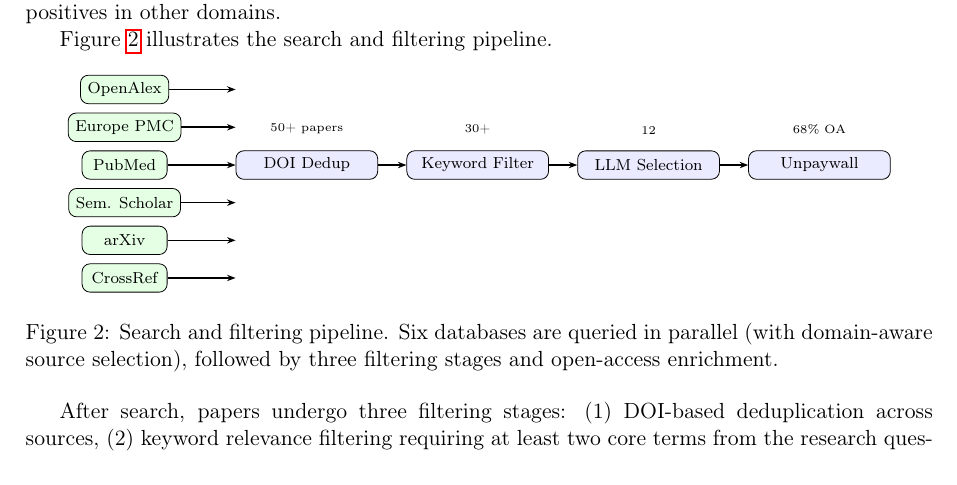
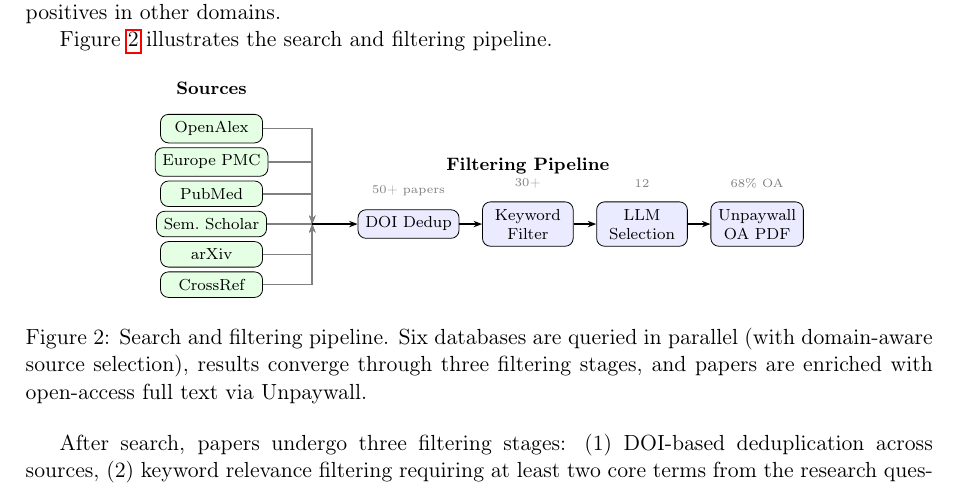
Before and after one commit to arnold117/LitScribe, a LaTeX paper (docs/arxiv/main.tex): part of page 3 of 7, cut so that both start at the same text. Compiled offline with pdfLaTeX.

Commit message:
fix(paper): Figure 2 search diagram — arrows converge properly
Fixed TikZ layout: 6 database nodes → merge point → filtering pipeline.
Was: arrows disconnected, nodes misaligned.
Now: proper convergence with gray arrows, labeled stages, count annotations.

Co-Authored-By: Claude Opus 4.6 (1M context) <noreply@anthropic.com>

```diff
--- a/docs/arxiv/main.tex
+++ b/docs/arxiv/main.tex
@@ -153,39 +153,49 @@ Figure~\ref{fig:search} illustrates the search and filtering pipeline.
 \begin{figure}[ht]
 \centering
 \begin{tikzpicture}[
-    node distance=0.3cm,
-    db/.style={draw, rounded corners, minimum width=1.5cm, minimum height=0.5cm, font=\scriptsize, fill=green!10},
-    proc/.style={draw, rounded corners, minimum width=2.5cm, minimum height=0.5cm, font=\scriptsize, fill=blue!8},
+    node distance=0.6cm,
+    db/.style={draw, rounded corners, minimum width=1.8cm, minimum height=0.45cm, font=\scriptsize, fill=green!10, align=center},
+    proc/.style={draw, rounded corners, minimum width=1.6cm, minimum height=0.45cm, font=\scriptsize, fill=blue!8, align=center},
     arr/.style={-{Stealth[length=1.5mm]}, thick},
+    every node/.style={font=\scriptsize},
 ]
+    % Databases column
     \node[db] (oa) {OpenAlex};
-    \node[db, below=0.15cm of oa] (epm) {Europe PMC};
-    \node[db, below=0.15cm of epm] (pm) {PubMed};
-    \node[db, below=0.15cm of pm] (s2) {Sem. Scholar};
-    \node[db, below=0.15cm of s2] (ar) {arXiv};
-    \node[db, below=0.15cm of ar] (cr) {CrossRef};
+    \node[db, below=2pt of oa] (epm) {Europe PMC};
+    \node[db, below=2pt of epm] (pm) {PubMed};
+    \node[db, below=2pt of pm] (s2) {Sem.\ Scholar};
+    \node[db, below=2pt of s2] (ar) {arXiv};
+    \node[db, below=2pt of ar] (cr) {CrossRef};
 
-    \node[proc, right=1.2cm of pm] (dedup) {DOI Dedup};
-    \node[proc, right=0.5cm of dedup] (kw) {Keyword Filter};
-    \node[proc, right=0.5cm of kw] (llm) {LLM Selection};
-    \node[proc, right=0.5cm of llm] (upw) {Unpaywall};
+    % Merge point
+    \coordinate[right=0.8cm of s2] (merge);
 
-    \draw[arr] (oa.east) -- (dedup.west |- oa);
-    \draw[arr] (epm.east) -- (dedup.west |- epm);
-    \draw[arr] (pm.east) -- (dedup.west);
-    \draw[arr] (s2.east) -- (dedup.west |- s2);
-    \draw[arr] (ar.east) -- (dedup.west |- ar);
-    \draw[arr] (cr.east) -- (dedup.west |- cr);
+    % Processing stages
+    \node[proc, right=1.6cm of s2] (dedup) {DOI Dedup};
+    \node[proc, right=0.4cm of dedup] (kw) {Keyword\\Filter};
+    \node[proc, right=0.4cm of kw] (llm) {LLM\\Selection};
+    \node[proc, right=0.4cm of llm] (upw) {Unpaywall\\OA PDF};
+
+    % Arrows from DBs to merge point to dedup
+    \foreach \db in {oa,epm,pm,s2,ar,cr} {
+        \draw[arr, gray] (\db.east) -- (merge |- \db.east) -- (merge);
+    }
+    \draw[arr] (merge) -- (dedup.west);
     \draw[arr] (dedup) -- (kw);
     \draw[arr] (kw) -- (llm);
     \draw[arr] (llm) -- (upw);
 
-    \node[font=\tiny, above=0.15cm of dedup] {50+ papers};
-    \node[font=\tiny, above=0.15cm of kw] {30+};
-    \node[font=\tiny, above=0.15cm of llm] {12};
-    \node[font=\tiny, above=0.15cm of upw] {68\% OA};
+    % Labels
+    \node[above=3pt of dedup, font=\tiny, color=gray] {50+ papers};
+    \node[above=3pt of kw, font=\tiny, color=gray] {30+};
+    \node[above=3pt of llm, font=\tiny, color=gray] {12};
+    \node[above=3pt of upw, font=\tiny, color=gray] {68\% OA};
+
+    % Bounding labels
+    \node[above=6pt of oa, font=\footnotesize\bfseries] {Sources};
+    \node[above=10pt of kw, font=\footnotesize\bfseries] {Filtering Pipeline};
 \end{tikzpicture}
-\caption{Search and filtering pipeline. Six databases are queried in parallel (with domain-aware source selection), followed by three filtering stages and open-access enrichment.}
+\caption{Search and filtering pipeline. Six databases are queried in parallel (with domain-aware source selection), results converge through three filtering stages, and papers are enriched with open-access full text via Unpaywall.}
 \label{fig:search}
 \end{figure}
 
```
Also changed, not shown: 1 other file.
